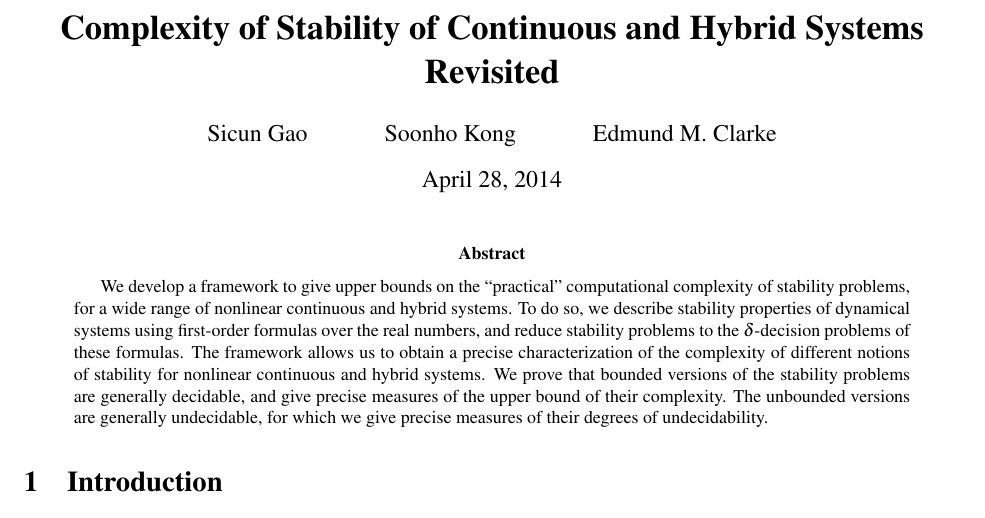
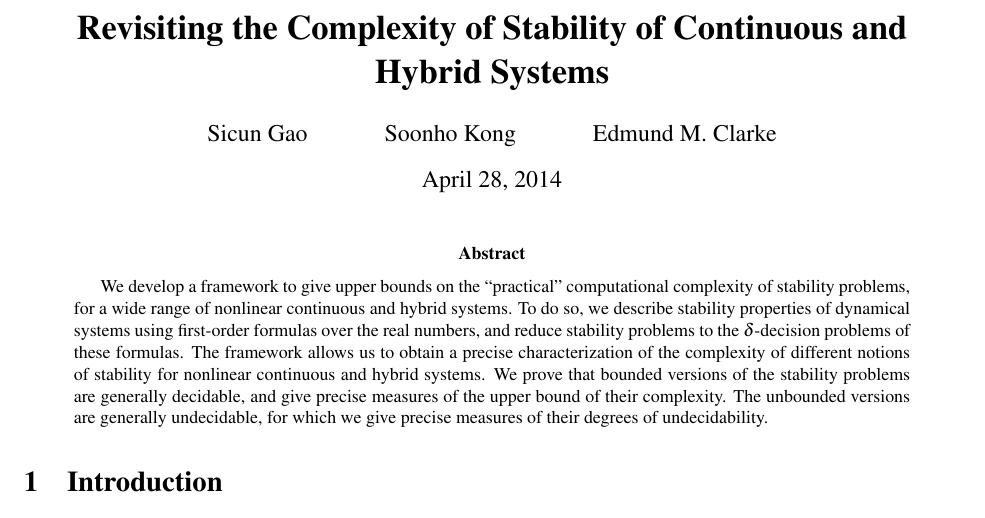
Before and after one commit to dreal/paper, a LaTeX paper (revisiting_the_complexity_of_stability_of_continuous_and_hybrid_systems/main.tex): part of page 1 of 13, cut so that both start at the same text. Compiled offline with pdfLaTeX.

Commit message:
minor fix

```diff
--- a/revisiting_the_complexity_of_stability_of_continuous_and_hybrid_systems/main.tex
+++ b/revisiting_the_complexity_of_stability_of_continuous_and_hybrid_systems/main.tex
@@ -48,7 +48,7 @@
 \newcommand{\der}{\mathrm{d}}
 
 
-\title{\LARGE \bf Complexity of Stability of Continuous and Hybrid Systems Revisited}
+\title{\LARGE \bf Revisiting the Complexity of Stability of Continuous and Hybrid Systems}
 \author{Sicun Gao \and Soonho Kong \and Edmund M. Clarke}
 
 
```
